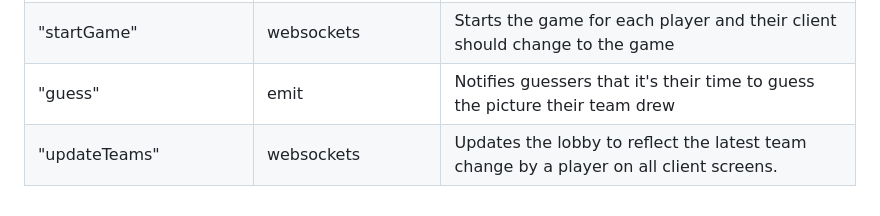
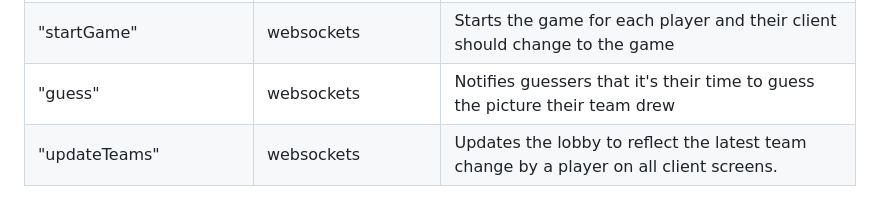
Before and after one commit to louisvton22/doodlephone, a Markdown page: README.md, the part around the change. Drawn GitHub-style.

Commit message:
fixed enpoints table

```diff
--- a/README.md
+++ b/README.md
@@ -76,5 +76,5 @@ This repeats for as many drawers there are in the game
 | /pictures                | POST               | Add a drawing to a player's respective team and update the latest picture in the game document     |
 | "nextTurn"               | websockets         | Notifies the next drawer up for their team, calls to /pictures will be made                        |
 | "startGame"              | websockets         | Starts the game for each player and their client should change to the game                         |
-| "guess"                  | emit               | Notifies guessers that it's their time to guess the picture their team drew                        |
+| "guess"                  | websockets               | Notifies guessers that it's their time to guess the picture their team drew                        |
 | "updateTeams"            | websockets         | Updates the lobby to reflect the latest team change by a player on all client screens.             |
```
